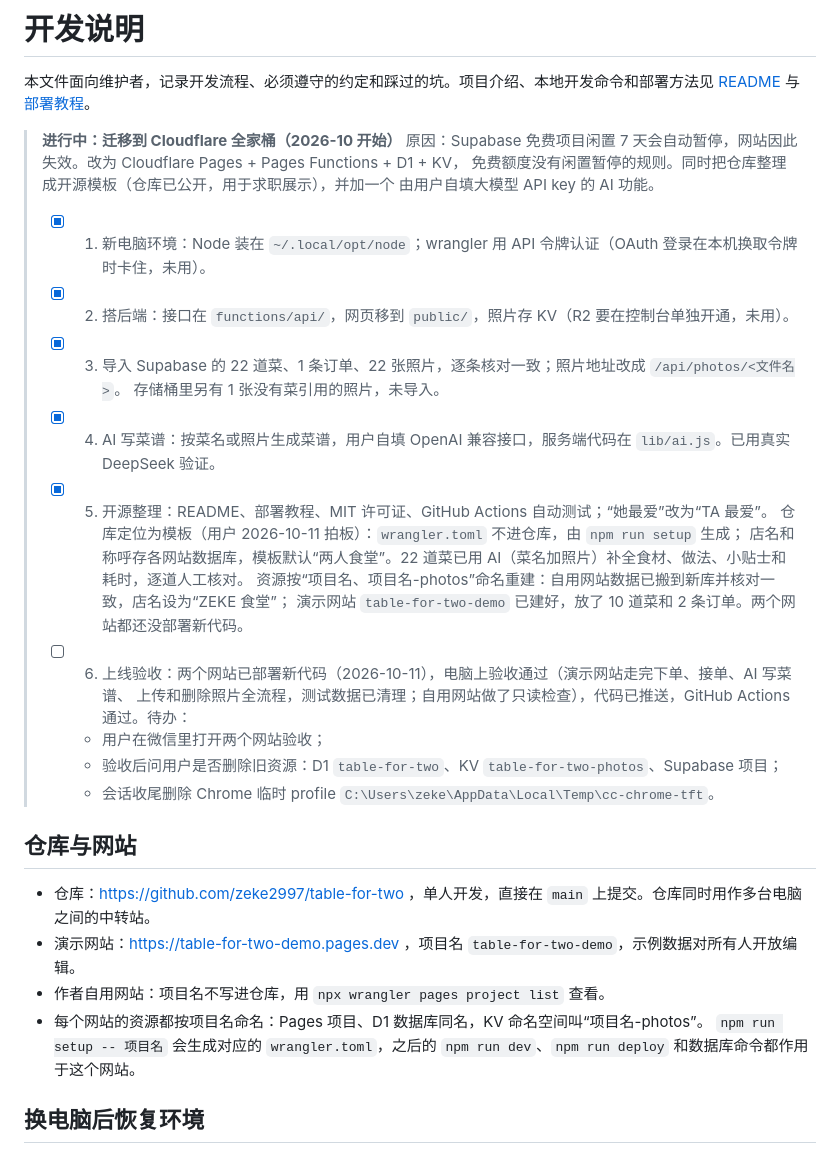
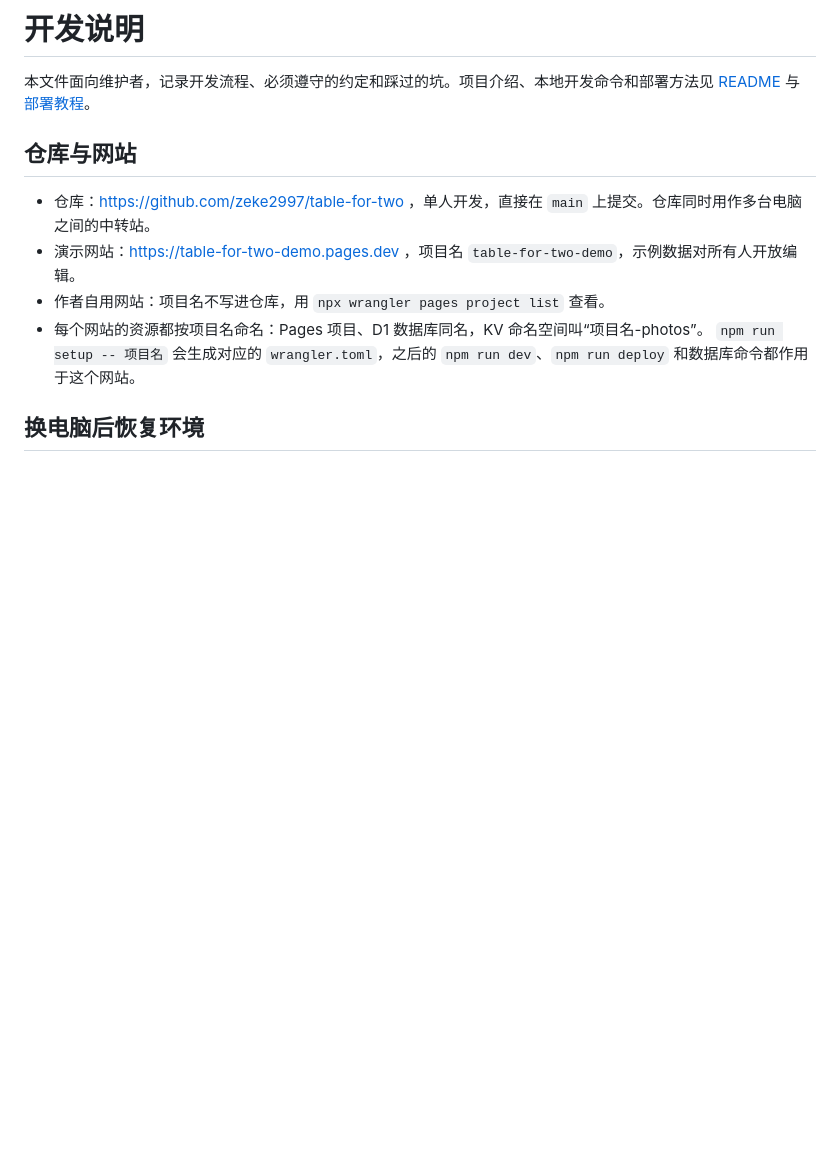
Before and after one commit to zeke2997/table-for-two, a Markdown page: DEV.md, the part around the change. GitHub-like rendering; blank space fills up the shorter version.

Commit message:
迁移完成，删除 DEV.md 中的进度清单

```diff
--- a/DEV.md
+++ b/DEV.md
@@ -1,27 +1,6 @@
 # 开发说明
 
 本文件面向维护者，记录开发流程、必须遵守的约定和踩过的坑。项目介绍、本地开发命令和部署方法见 [README](README.md) 与 [部署教程](docs/deploy.md)。
-
-> **进行中：迁移到 Cloudflare 全家桶（2026-10 开始）**
-> 原因：Supabase 免费项目闲置 7 天会自动暂停，网站因此失效。改为 Cloudflare Pages + Pages Functions + D1 + KV，
-> 免费额度没有闲置暂停的规则。同时把仓库整理成开源模板（仓库已公开，用于求职展示），并加一个
-> 由用户自填大模型 API key 的 AI 功能。
->
-> - [x] 1. 新电脑环境：Node 装在 `~/.local/opt/node`；wrangler 用 API 令牌认证（OAuth 登录在本机换取令牌时卡住，未用）。
-> - [x] 2. 搭后端：接口在 `functions/api/`，网页移到 `public/`，照片存 KV（R2 要在控制台单独开通，未用）。
-> - [x] 3. 导入 Supabase 的 22 道菜、1 条订单、22 张照片，逐条核对一致；照片地址改成 `/api/photos/<文件名>`。
->   存储桶里另有 1 张没有菜引用的照片，未导入。
-> - [x] 4. AI 写菜谱：按菜名或照片生成菜谱，用户自填 OpenAI 兼容接口，服务端代码在 `lib/ai.js`。已用真实 DeepSeek 验证。
-> - [x] 5. 开源整理：README、部署教程、MIT 许可证、GitHub Actions 自动测试；“她最爱”改为“TA 最爱”。
->   仓库定位为模板（用户 2026-10-11 拍板）：`wrangler.toml` 不进仓库，由 `npm run setup` 生成；
->   店名和称呼存各网站数据库，模板默认“两人食堂”。22 道菜已用 AI（菜名加照片）补全食材、做法、小贴士和耗时，逐道人工核对。
->   资源按“项目名、项目名-photos”命名重建：自用网站数据已搬到新库并核对一致，店名设为“ZEKE 食堂”；
->   演示网站 `table-for-two-demo` 已建好，放了 10 道菜和 2 条订单。两个网站都还没部署新代码。
-> - [ ] 6. 上线验收：两个网站已部署新代码（2026-10-11），电脑上验收通过（演示网站走完下单、接单、AI 写菜谱、
->   上传和删除照片全流程，测试数据已清理；自用网站做了只读检查），代码已推送，GitHub Actions 通过。待办：
->   - 用户在微信里打开两个网站验收；
->   - 验收后问用户是否删除旧资源：D1 `table-for-two`、KV `table-for-two-photos`、Supabase 项目；
->   - 会话收尾删除 Chrome 临时 profile `C:\Users\zeke\AppData\Local\Temp\cc-chrome-tft`。
 
 ## 仓库与网站
 
```
